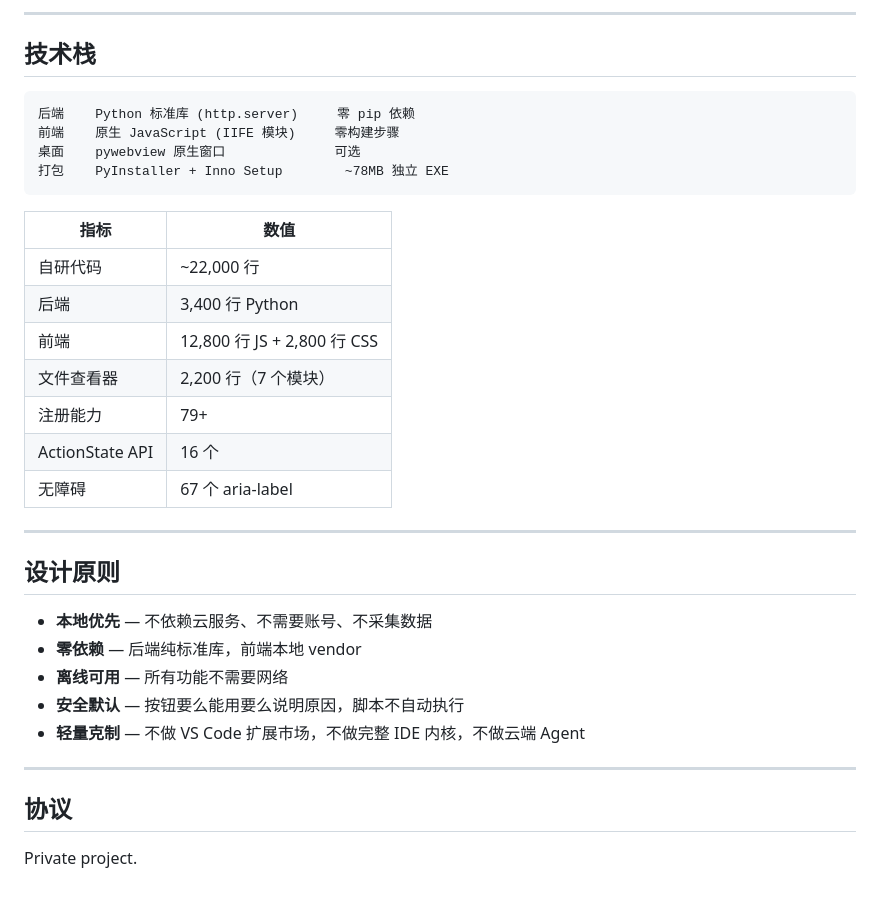
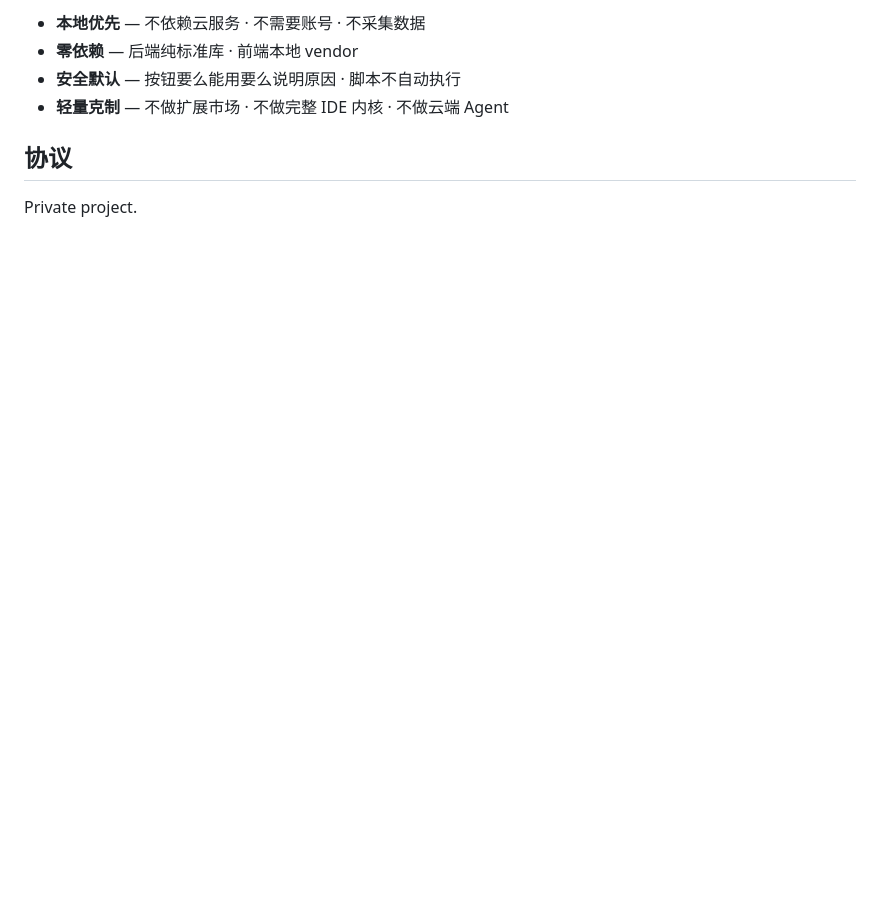
Before and after one commit to cass-2003/loom, a Markdown page: README.md, the part around one of its changes. Rendered like a GitHub page; blank space fills up the shorter version.

````diff
--- a/README.md
+++ b/README.md
@@ -151,35 +78,7 @@ Windows 用户可直接双击 `start.bat`，或把文件夹**拖到 `start.bat`
----
-
-## 技术栈
-
-```
-后端    Python 标准库 (http.server)     零 pip 依赖
-前端    原生 JavaScript (IIFE 模块)     零构建步骤
-桌面    pywebview 原生窗口              可选
-打包    PyInstaller + Inno Setup        ~78MB 独立 EXE
-```
-
-| 指标 | 数值 |
-|------|------|
-| 自研代码 | ~22,000 行 |
-| 后端 | 3,400 行 Python |
-| 前端 | 12,800 行 JS + 2,800 行 CSS |
-| 文件查看器 | 2,200 行（7 个模块） |
-| 注册能力 | 79+ |
-| ActionState API | 16 个 |
-| 无障碍 | 67 个 aria-label |
-
----
-
-## 设计原则
-
-- **本地优先** — 不依赖云服务、不需要账号、不采集数据
-- **零依赖** — 后端纯标准库，前端本地 vendor
-- **离线可用** — 所有功能不需要网络
-- **安全默认** — 按钮要么能用要么说明原因，脚本不自动执行
-- **轻量克制** — 不做 VS Code 扩展市场，不做完整 IDE 内核，不做云端 Agent
-
----
+- **本地优先** — 不依赖云服务 · 不需要账号 · 不采集数据
+- **零依赖** — 后端纯标准库 · 前端本地 vendor
+- **安全默认** — 按钮要么能用要么说明原因 · 脚本不自动执行
+- **轻量克制** — 不做扩展市场 · 不做完整 IDE 内核 · 不做云端 Agent
 
 ## 协议
 
````
Also changed, not shown: other parts of README.md (+36 -109 lines).
